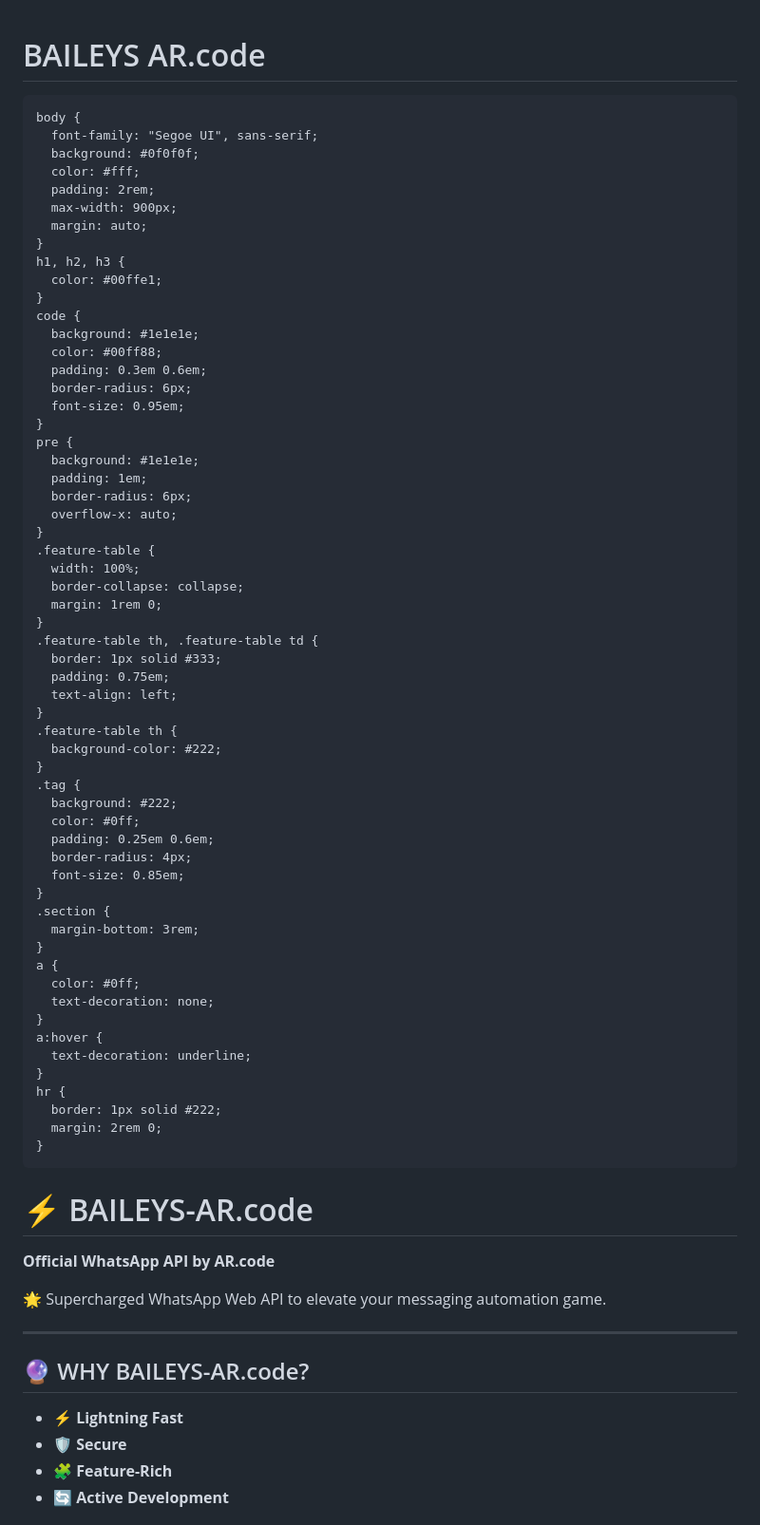
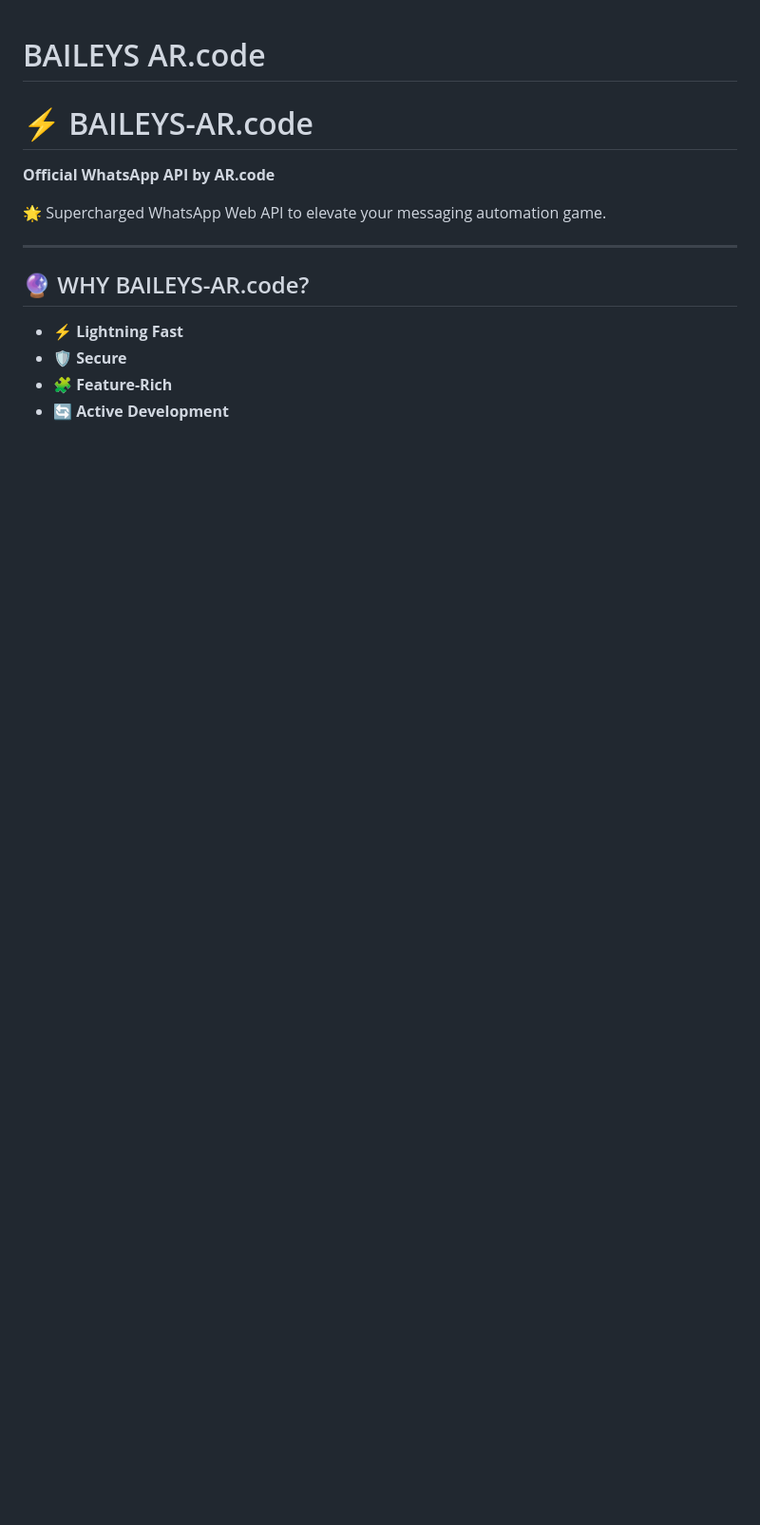
Before and after one commit to oozvc/BAILEYS-AR.code, a Markdown page: README.md, the part around the change. Shown at 95% size. GitHub-like rendering; blank space fills up the shorter version.

```diff
--- a/README.md
+++ b/README.md
@@ -1,63 +1,5 @@
 # BAILEYS AR.code
-    body {
-      font-family: "Segoe UI", sans-serif;
-      background: #0f0f0f;
-      color: #fff;
-      padding: 2rem;
-      max-width: 900px;
-      margin: auto;
-    }
-    h1, h2, h3 {
-      color: #00ffe1;
-    }
-    code {
-      background: #1e1e1e;
-      color: #00ff88;
-      padding: 0.3em 0.6em;
-      border-radius: 6px;
-      font-size: 0.95em;
-    }
-    pre {
-      background: #1e1e1e;
-      padding: 1em;
-      border-radius: 6px;
-      overflow-x: auto;
-    }
-    .feature-table {
-      width: 100%;
-      border-collapse: collapse;
-      margin: 1rem 0;
-    }
-    .feature-table th, .feature-table td {
-      border: 1px solid #333;
-      padding: 0.75em;
-      text-align: left;
-    }
-    .feature-table th {
-      background-color: #222;
-    }
-    .tag {
-      background: #222;
-      color: #0ff;
-      padding: 0.25em 0.6em;
-      border-radius: 4px;
-      font-size: 0.85em;
-    }
-    .section {
-      margin-bottom: 3rem;
-    }
-    a {
-      color: #0ff;
-      text-decoration: none;
-    }
-    a:hover {
-      text-decoration: underline;
-    }
-    hr {
-      border: 1px solid #222;
-      margin: 2rem 0;
-    }
-  </style>
+
 </head>
 <body>
 
```
